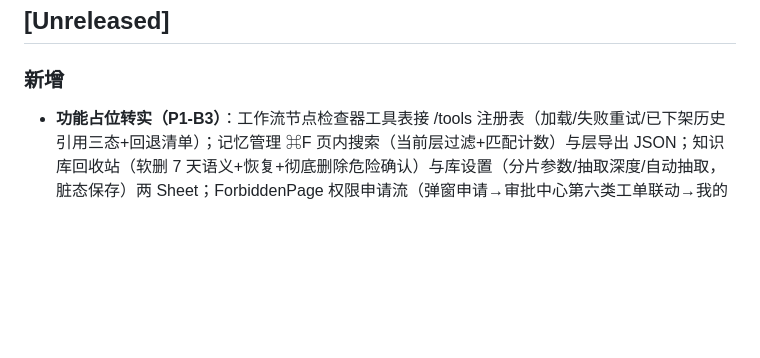
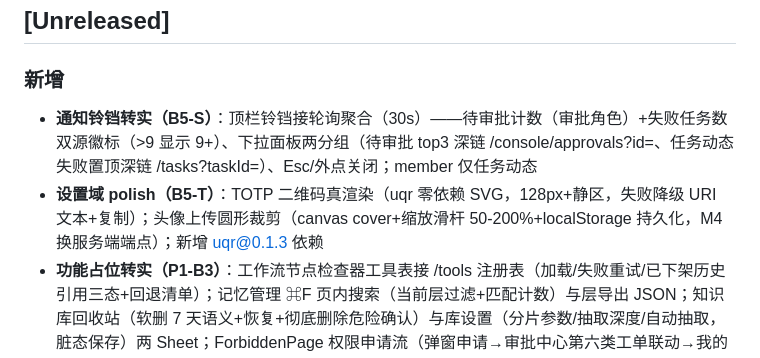
Before and after one commit to liu270110/ontology-agent-main, a Markdown page: frontend/CHANGELOG.md, the part around the change. Drawn GitHub-style; blank space fills up the shorter version.

Commit message:
docs(changelog): B5 批次记录——通知铃铛/TOTP 二维码/头像裁剪

```diff
--- a/frontend/CHANGELOG.md
+++ b/frontend/CHANGELOG.md
@@ -10,6 +10,8 @@
 
 ### 新增
 
+- **通知铃铛转实（B5-S）**：顶栏铃铛接轮询聚合（30s）——待审批计数（审批角色）+失败任务数双源徽标（>9 显示 9+）、下拉面板两分组（待审批 top3 深链 /console/approvals?id=、任务动态失败置顶深链 /tasks?taskId=）、Esc/外点关闭；member 仅任务动态
+- **设置域 polish（B5-T）**：TOTP 二维码真渲染（uqr 零依赖 SVG，128px+静区，失败降级 URI 文本+复制）；头像上传圆形裁剪（canvas cover+缩放滑杆 50-200%+localStorage 持久化，M4 换服务端端点）；新增 uqr@0.1.3 依赖
 - **功能占位转实（P1-B3）**：工作流节点检查器工具表接 /tools 注册表（加载/失败重试/已下架历史引用三态+回退清单）；记忆管理 ⌘F 页内搜索（当前层过滤+匹配计数）与层导出 JSON；知识库回收站（软删 7 天语义+恢复+彻底删除危险确认）与库设置（分片参数/抽取深度/自动抽取，脏态保存）两 Sheet；ForbiddenPage 权限申请流（弹窗申请→审批中心第六类工单联动→我的申请状态条，采纳既有契约 §5.10 /permission-requests）
 
 ### 新增（P0 批次，已随 d7a6031 合入）
```
